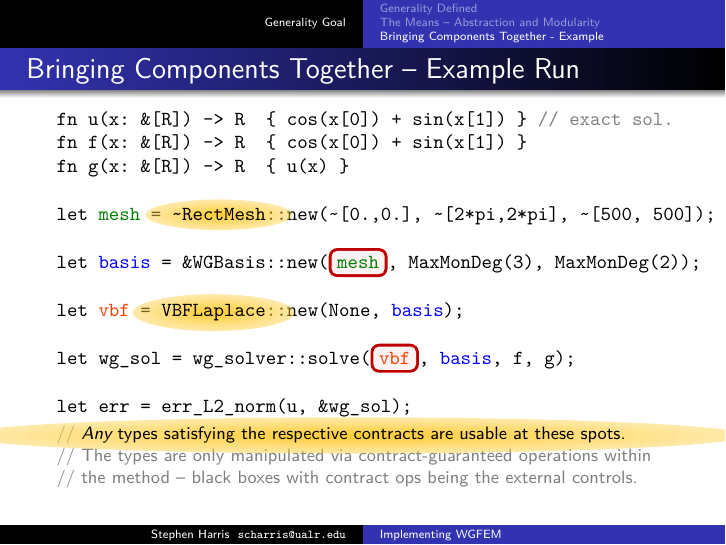
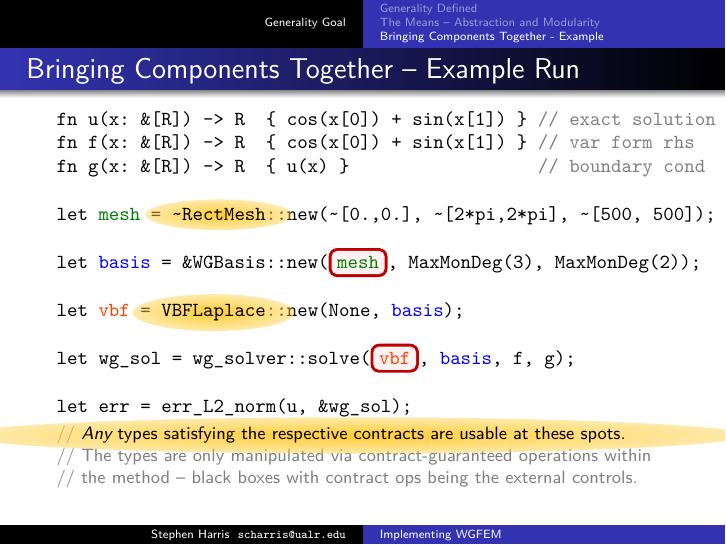
Before and after one commit to scharris/WGFEM-Rust, LaTeX slides (doc/wgfem.tex): page 34 of 34. Compiled offline with pdfLaTeX.

Commit message:
More comments in modularity listing source code.

```diff
--- a/doc/wgfem.tex
+++ b/doc/wgfem.tex
@@ -142,9 +142,9 @@
 \begin{frame}[fragile]{Bringing Components Together -- Example Run}
   \tcbset{colback =red!5!white, colframe =red!75!black, left=0mm,right=0mm,bottom=0mm,top=0mm, tcbox raise base}
   \begin{Verbatim}[gobble=4, commandchars=\\\{\}, fontsize=\small, fontfamily=tt]
-    fn u(x: &[R]) -> R  \{ cos(x[0]) + sin(x[1]) \} \textcolor{gray}{// exact sol.}
-    fn f(x: &[R]) -> R  \{ cos(x[0]) + sin(x[1]) \}
-    fn g(x: &[R]) -> R  \{ u(x) \}
+    fn u(x: &[R]) -> R  \{ cos(x[0]) + sin(x[1]) \} \textcolor{gray}{// exact solution}
+    fn f(x: &[R]) -> R  \{ cos(x[0]) + sin(x[1]) \} \textcolor{gray}{// var form rhs}
+    fn g(x: &[R]) -> R  \{ u(x) \} \textcolor{gray}{                 // boundary cond}
 
     let \textcolor{green!50!black}{mesh} = \spot{~RectMesh}::new(~[0.,0.], ~[2*pi,2*pi], ~[500, 500]);
 
```
